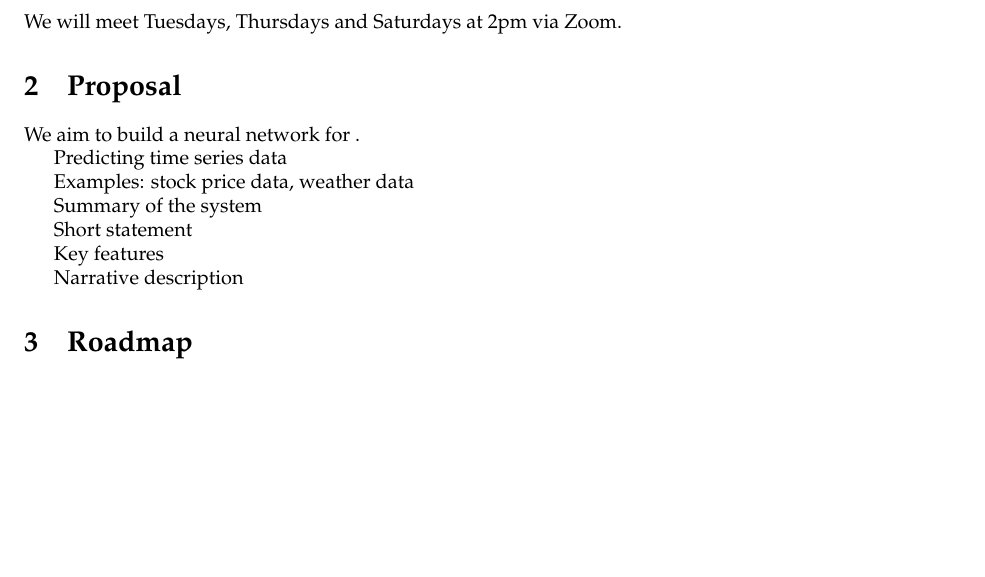
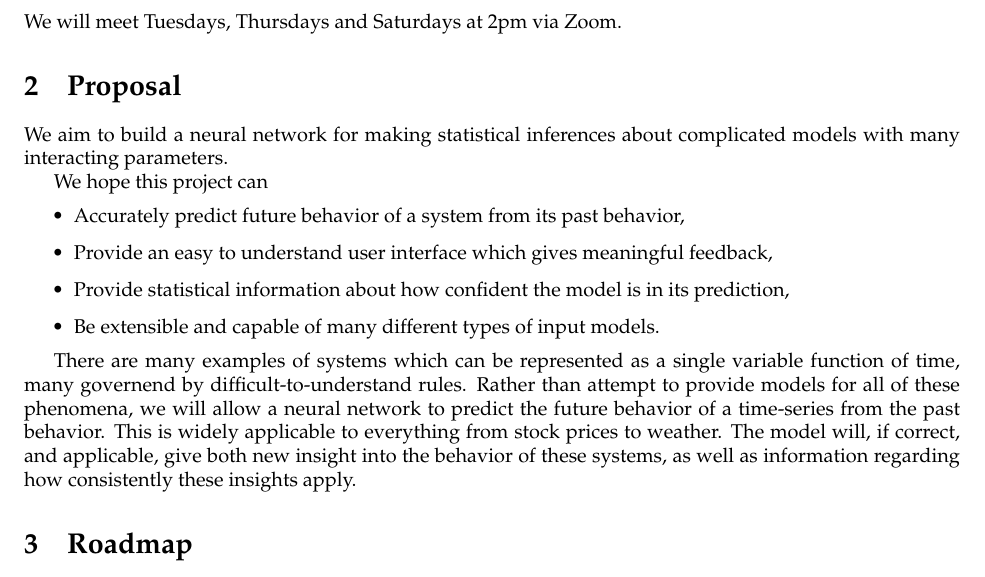
Before and after one commit to isaaclegred/CS3110Project, a LaTeX document (MS0/proposal.tex): part of page 1 of 2, cut so that both start at the same text, the shorter picture padded with empty space. Compiled offline with pdfLaTeX.

```diff
--- a/MS0/proposal.tex
+++ b/MS0/proposal.tex
@@ -26,19 +26,21 @@
 
 \section{Proposal}
 
-We aim to build a neural network for .
+We aim to build a neural network for making statistical inferences about complicated models with many
+interacting parameters.
 
-Predicting time series data
+We hope this project can
+\begin{itemize}
+  \item Accurately predict future behavior of a system from its past behavior,
+  \item Provide an easy to understand user interface which gives meaningful feedback,
+  \item Provide statistical information about how confident the model is in its prediction,
+  \item Be extensible and capable of many different types of input models.
+\end{itemize}
 
-Examples: stock price data, weather data
+There are many examples of systems which can be represented as a single variable function of time, many
+governend by difficult-to-understand rules.  Rather than attempt to provide models for all of these
+phenomena, we will allow a neural network to predict the future behavior of a time-series from the past behavior. This is widely applicable to everything from stock prices to weather.  The model will, if correct, and applicable, give both new insight into the behavior of these systems, as well as information regarding how consistently these insights apply.
 
-Summary of the system
-
-Short statement
-
-Key features
-
-Narrative description
 
 \section{Roadmap}
 
```
Also changed, not shown: src/test.csv (added, +3 -0 lines), src/makefile (added), 7 other files.
